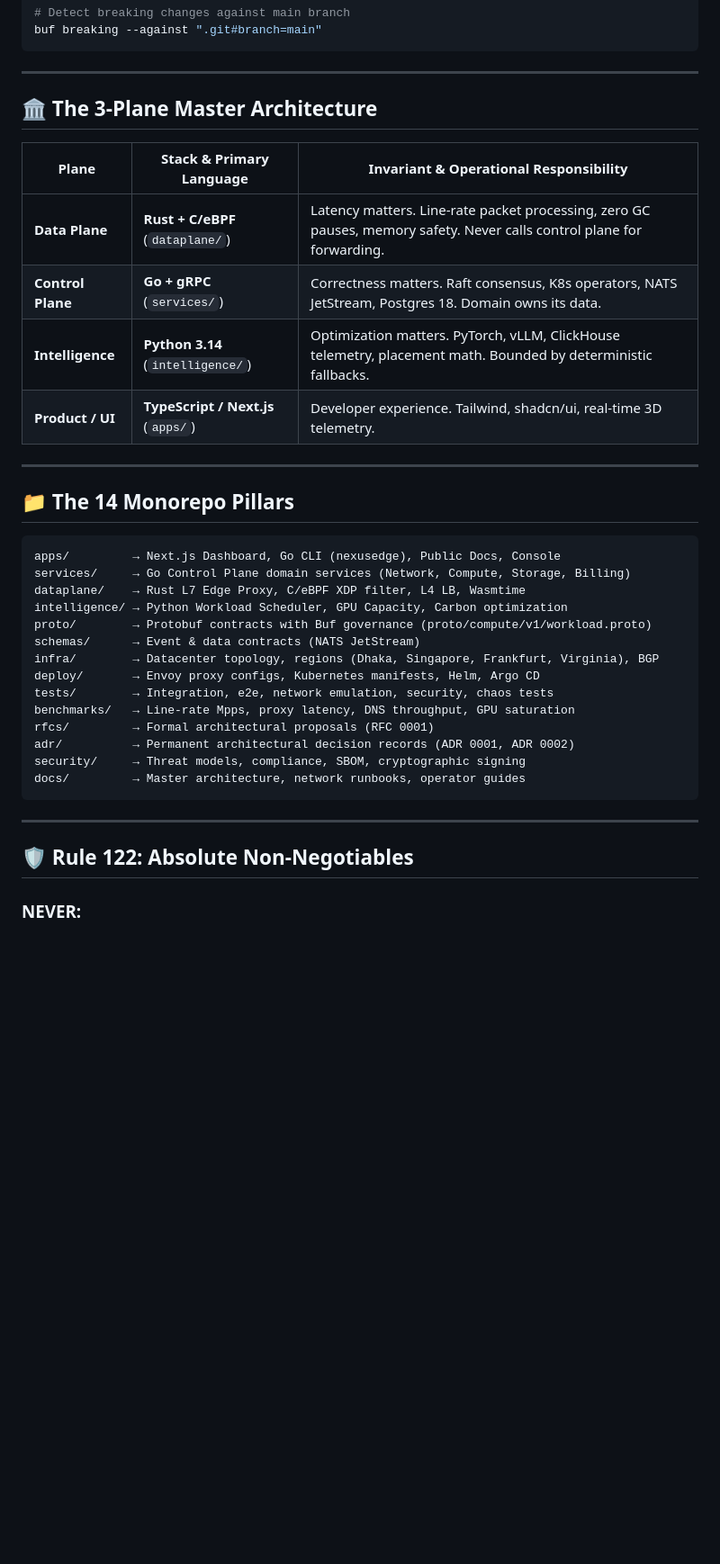
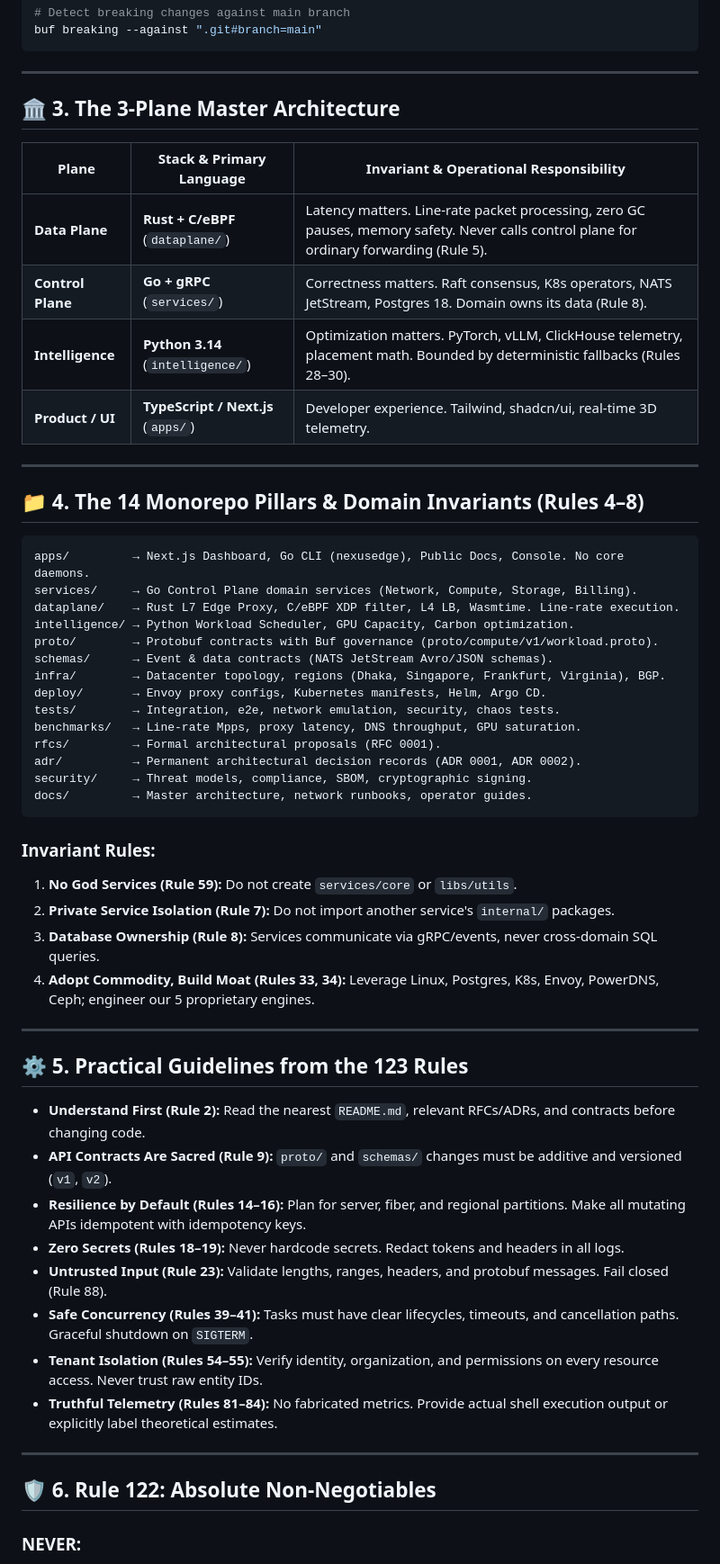
Before and after one commit to iammahmudhasan/Global-Infrastructure, a Markdown page: CLAUDE.md, the part around one of its changes. Shown at 90% size. GitHub-like rendering; blank space fills up the shorter version.

Commit message:
docs(governance): tailor AGENTS.md and CLAUDE.md with full 123 AI engineering rules integration

````diff
--- a/CLAUDE.md
+++ b/CLAUDE.md
@@ -68,39 +70,58 @@ buf breaking --against ".git#branch=main"
 
 ---
 
-## 🏛️ The 3-Plane Master Architecture
+## 🏛️ 3. The 3-Plane Master Architecture
 
 | Plane | Stack & Primary Language | Invariant & Operational Responsibility |
 |---|---|---|
-| **Data Plane** | **Rust + C/eBPF** (`dataplane/`) | Latency matters. Line-rate packet processing, zero GC pauses, memory safety. Never calls control plane for forwarding. |
-| **Control Plane**| **Go + gRPC** (`services/`) | Correctness matters. Raft consensus, K8s operators, NATS JetStream, Postgres 18. Domain owns its data. |
-| **Intelligence** | **Python 3.14** (`intelligence/`) | Optimization matters. PyTorch, vLLM, ClickHouse telemetry, placement math. Bounded by deterministic fallbacks. |
+| **Data Plane** | **Rust + C/eBPF** (`dataplane/`) | Latency matters. Line-rate packet processing, zero GC pauses, memory safety. Never calls control plane for ordinary forwarding (Rule 5). |
+| **Control Plane**| **Go + gRPC** (`services/`) | Correctness matters. Raft consensus, K8s operators, NATS JetStream, Postgres 18. Domain owns its data (Rule 8). |
+| **Intelligence** | **Python 3.14** (`intelligence/`) | Optimization matters. PyTorch, vLLM, ClickHouse telemetry, placement math. Bounded by deterministic fallbacks (Rules 28–30). |
 | **Product / UI** | **TypeScript / Next.js** (`apps/`) | Developer experience. Tailwind, shadcn/ui, real-time 3D telemetry. |
 
 ---
 
-## 📁 The 14 Monorepo Pillars
+## 📁 4. The 14 Monorepo Pillars & Domain Invariants (Rules 4–8)
 
 ```text
-apps/         → Next.js Dashboard, Go CLI (nexusedge), Public Docs, Console
-services/     → Go Control Plane domain services (Network, Compute, Storage, Billing)
-dataplane/    → Rust L7 Edge Proxy, C/eBPF XDP filter, L4 LB, Wasmtime
-intelligence/ → Python Workload Scheduler, GPU Capacity, Carbon optimization
-proto/        → Protobuf contracts with Buf governance (proto/compute/v1/workload.proto)
-schemas/      → Event & data contracts (NATS JetStream)
-infra/        → Datacenter topology, regions (Dhaka, Singapore, Frankfurt, Virginia), BGP
-deploy/       → Envoy proxy configs, Kubernetes manifests, Helm, Argo CD
-tests/        → Integration, e2e, network emulation, security, chaos tests
-benchmarks/   → Line-rate Mpps, proxy latency, DNS throughput, GPU saturation
-rfcs/         → Formal architectural proposals (RFC 0001)
-adr/          → Permanent architectural decision records (ADR 0001, ADR 0002)
-security/     → Threat models, compliance, SBOM, cryptographic signing
-docs/         → Master architecture, network runbooks, operator guides
+apps/         → Next.js Dashboard, Go CLI (nexusedge), Public Docs, Console. No core daemons.
+services/     → Go Control Plane domain services (Network, Compute, Storage, Billing).
+dataplane/    → Rust L7 Edge Proxy, C/eBPF XDP filter, L4 LB, Wasmtime. Line-rate execution.
+intelligence/ → Python Workload Scheduler, GPU Capacity, Carbon optimization.
+proto/        → Protobuf contracts with Buf governance (proto/compute/v1/workload.proto).
+schemas/      → Event & data contracts (NATS JetStream Avro/JSON schemas).
+infra/        → Datacenter topology, regions (Dhaka, Singapore, Frankfurt, Virginia), BGP.
+deploy/       → Envoy proxy configs, Kubernetes manifests, Helm, Argo CD.
+tests/        → Integration, e2e, network emulation, security, chaos tests.
+benchmarks/   → Line-rate Mpps, proxy latency, DNS throughput, GPU saturation.
+rfcs/         → Formal architectural proposals (RFC 0001).
+adr/          → Permanent architectural decision records (ADR 0001, ADR 0002).
+security/     → Threat models, compliance, SBOM, cryptographic signing.
+docs/         → Master architecture, network runbooks, operator guides.
 ```
+
+### Invariant Rules:
+1. **No God Services (Rule 59):** Do not create `services/core` or `libs/utils`.
+2. **Private Service Isolation (Rule 7):** Do not import another service's `internal/` packages.
+3. **Database Ownership (Rule 8):** Services communicate via gRPC/events, never cross-domain SQL queries.
+4. **Adopt Commodity, Build Moat (Rules 33, 34):** Leverage Linux, Postgres, K8s, Envoy, PowerDNS, Ceph; engineer our 5 proprietary engines.
 
 ---
 
-## 🛡️ Rule 122: Absolute Non-Negotiables
+## ⚙️ 5. Practical Guidelines from the 123 Rules
+
+- **Understand First (Rule 2):** Read the nearest `README.md`, relevant RFCs/ADRs, and contracts before changing code.
+- **API Contracts Are Sacred (Rule 9):** `proto/` and `schemas/` changes must be additive and versioned (`v1`, `v2`).
+- **Resilience by Default (Rules 14–16):** Plan for server, fiber, and regional partitions. Make all mutating APIs idempotent with idempotency keys.
+- **Zero Secrets (Rules 18–19):** Never hardcode secrets. Redact tokens and headers in all logs.
+- **Untrusted Input (Rule 23):** Validate lengths, ranges, headers, and protobuf messages. Fail closed (Rule 88).
+- **Safe Concurrency (Rules 39–41):** Tasks must have clear lifecycles, timeouts, and cancellation paths. Graceful shutdown on `SIGTERM`.
+- **Tenant Isolation (Rules 54–55):** Verify identity, organization, and permissions on every resource access. Never trust raw entity IDs.
+- **Truthful Telemetry (Rules 81–84):** No fabricated metrics. Provide actual shell execution output or explicitly label theoretical estimates.
+
+---
+
+## 🛡️ 6. Rule 122: Absolute Non-Negotiables
 
 ### NEVER:
 * Commit secrets into source code or test fixtures.
````
Also changed, not shown: other parts of CLAUDE.md (+31 -9 lines), AGENTS.md (+76 -57 lines).
